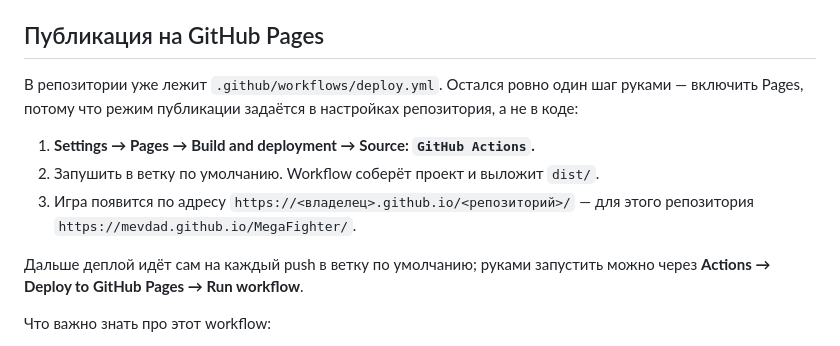
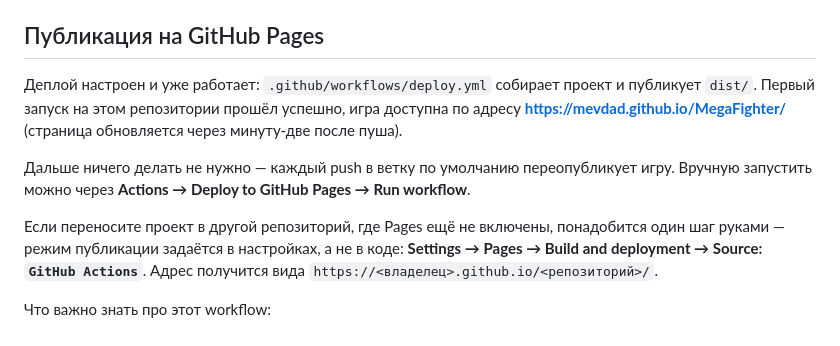
Before and after one commit to mevdad/MegaFighter, a Markdown page: README.md, the part around the change. GitHub-like rendering.

Commit message:
README: деплой на Pages уже работает, а не ждёт ручного шага
Первый запуск workflow прошёл успешно — Pages в репозитории уже переключены
на публикацию через Actions, и игра доступна по адресу. Раздел переписан
под факт: ручной шаг с Settings → Pages нужен только при переносе
в репозиторий, где Pages ещё не включены.

Co-Authored-By: Claude Opus 5 <noreply@anthropic.com>
Claude-Session: https://claude.ai/code/session_0184NgjhHgpzf4fgbXMrXP3N

```diff
--- a/README.md
+++ b/README.md
@@ -43,16 +43,17 @@ npm run preview    # посмотреть собранную версию
 
 ## Публикация на GitHub Pages
 
-В репозитории уже лежит `.github/workflows/deploy.yml`. Остался ровно один шаг руками —
-включить Pages, потому что режим публикации задаётся в настройках репозитория, а не в коде:
+Деплой настроен и уже работает: `.github/workflows/deploy.yml` собирает проект и публикует
+`dist/`. Первый запуск на этом репозитории прошёл успешно, игра доступна по адресу
+**https://mevdad.github.io/MegaFighter/** (страница обновляется через минуту-две после пуша).
 
-1. **Settings → Pages → Build and deployment → Source: `GitHub Actions`.**
-2. Запушить в ветку по умолчанию. Workflow соберёт проект и выложит `dist/`.
-3. Игра появится по адресу `https://<владелец>.github.io/<репозиторий>/`
-   — для этого репозитория `https://mevdad.github.io/MegaFighter/`.
+Дальше ничего делать не нужно — каждый push в ветку по умолчанию переопубликует игру.
+Вручную запустить можно через **Actions → Deploy to GitHub Pages → Run workflow**.
 
-Дальше деплой идёт сам на каждый push в ветку по умолчанию; руками запустить можно через
-**Actions → Deploy to GitHub Pages → Run workflow**.
+Если переносите проект в другой репозиторий, где Pages ещё не включены, понадобится
+один шаг руками — режим публикации задаётся в настройках, а не в коде:
+**Settings → Pages → Build and deployment → Source: `GitHub Actions`**.
+Адрес получится вида `https://<владелец>.github.io/<репозиторий>/`.
 
 Что важно знать про этот workflow:
 
```
